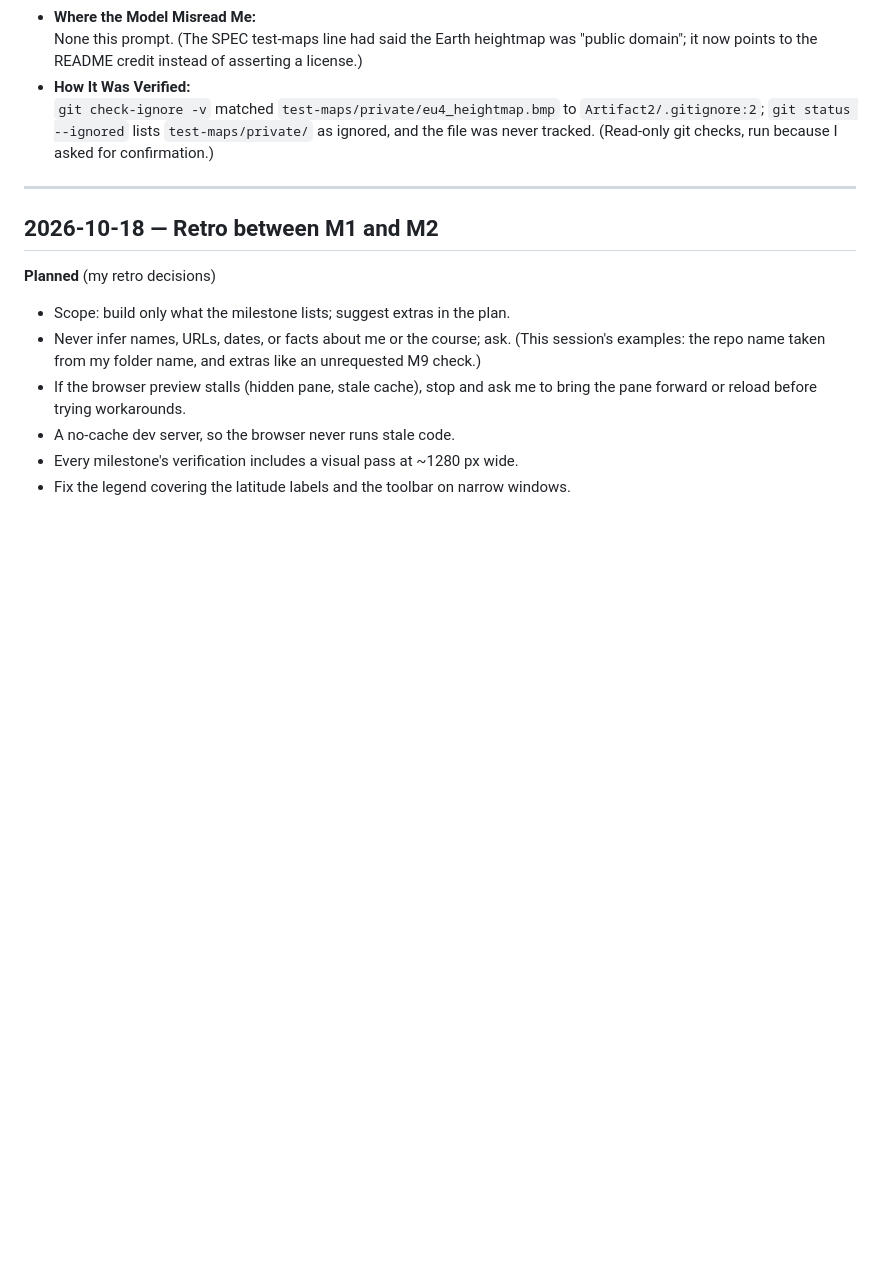
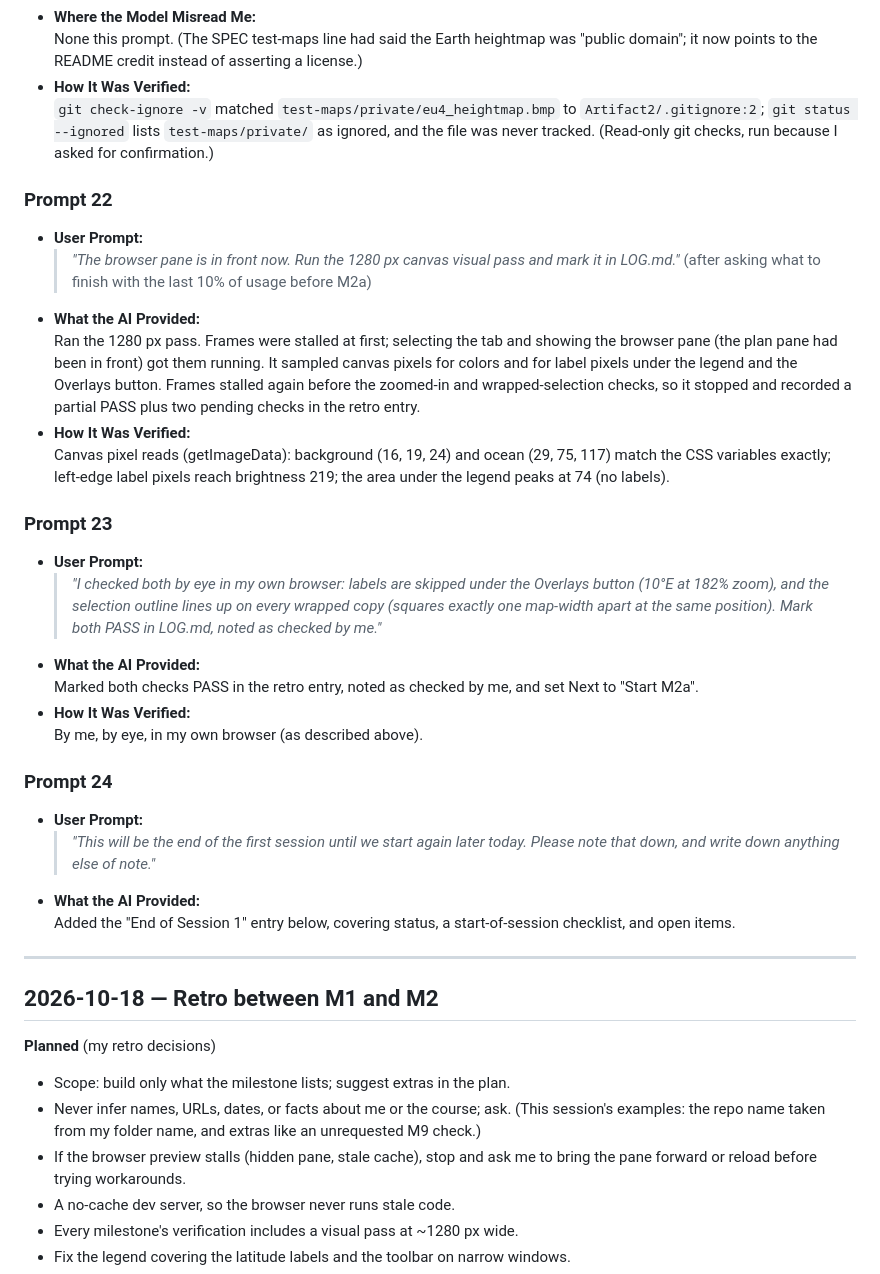
Before and after one commit to Kcmichalson/490-Course, a Markdown page: Artifact2/LOG.md, the part around one of its changes. Drawn GitHub-style; blank space fills up the shorter version.

```diff
--- a/Artifact2/LOG.md
+++ b/Artifact2/LOG.md
@@ -452,6 +452,28 @@ as prompts. Each fix lists how it was verified.
 * **How It Was Verified:**
   `git check-ignore -v` matched `test-maps/private/eu4_heightmap.bmp` to `Artifact2/.gitignore:2`; `git status --ignored` lists `test-maps/private/` as ignored, and the file was never tracked. (Read-only git checks, run because I asked for confirmation.)
 
+### Prompt 22
+* **User Prompt:**
+  > *"The browser pane is in front now. Run the 1280 px canvas visual pass and mark it in LOG.md."* (after asking what to finish with the last 10% of usage before M2a)
+* **What the AI Provided:**
+  Ran the 1280 px pass. Frames were stalled at first; selecting the tab and showing the browser pane (the plan pane had been in front) got them running. It sampled canvas pixels for colors and for label pixels under the legend and the Overlays button. Frames stalled again before the zoomed-in and wrapped-selection checks, so it stopped and recorded a partial PASS plus two pending checks in the retro entry.
+* **How It Was Verified:**
+  Canvas pixel reads (getImageData): background (16, 19, 24) and ocean (29, 75, 117) match the CSS variables exactly; left-edge label pixels reach brightness 219; the area under the legend peaks at 74 (no labels).
+
+### Prompt 23
+* **User Prompt:**
+  > *"I checked both by eye in my own browser: labels are skipped under the Overlays button (10°E at 182% zoom), and the selection outline lines up on every wrapped copy (squares exactly one map-width apart at the same position). Mark both PASS in LOG.md, noted as checked by me."*
+* **What the AI Provided:**
+  Marked both checks PASS in the retro entry, noted as checked by me, and set Next to "Start M2a".
+* **How It Was Verified:**
+  By me, by eye, in my own browser (as described above).
+
+### Prompt 24
+* **User Prompt:**
+  > *"This will be the end of the first session until we start again later today. Please note that down, and write down anything else of note."*
+* **What the AI Provided:**
+  Added the "End of Session 1" entry below, covering status, a start-of-session checklist, and open items.
+
 ---
 
 ## 2026-10-18 — Retro between M1 and M2
```
Also changed, not shown: other parts of Artifact2/LOG.md (+60 -4 lines).
